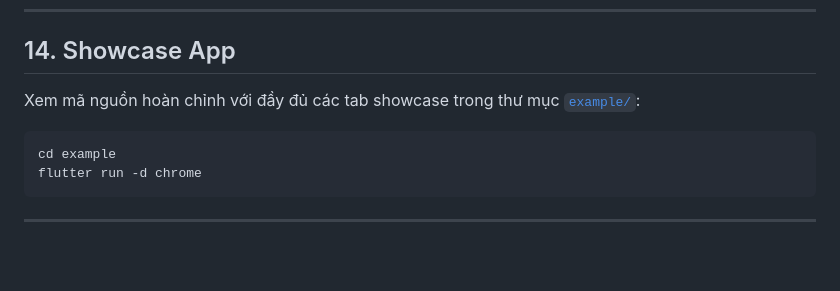
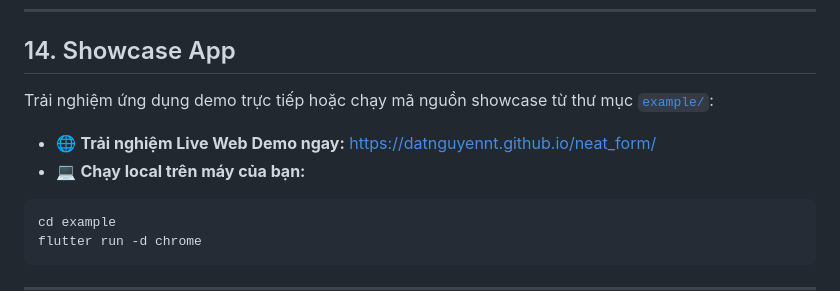
Before and after one commit to datnguyennt/neat_form, a Markdown page: README.md, the part around the change. GitHub-like rendering; blank space fills up the shorter version.

Commit message:
docs: add direct GitHub Pages live demo links to Section 14

````diff
--- a/README.md
+++ b/README.md
@@ -492,7 +492,10 @@ await formController.validateFieldAsync(
 
 ## 14. Showcase App
 
-Xem mã nguồn hoàn chỉnh với đầy đủ các tab showcase trong thư mục [`example/`](example):
+Trải nghiệm ứng dụng demo trực tiếp hoặc chạy mã nguồn showcase từ thư mục [`example/`](example):
+
+* 🌐 **Trải nghiệm Live Web Demo ngay:** [https://datnguyennt.github.io/neat_form/](https://datnguyennt.github.io/neat_form/)
+* 💻 **Chạy local trên máy của bạn:**
 
 ```bash
 cd example
````
Also changed, not shown: README_EN.md (+4 -1 lines).
